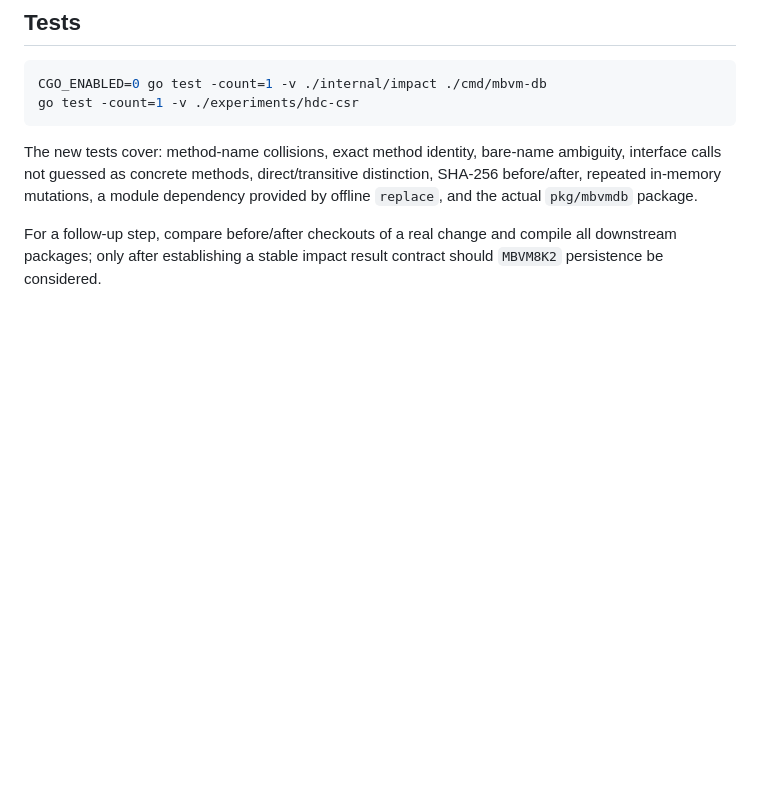
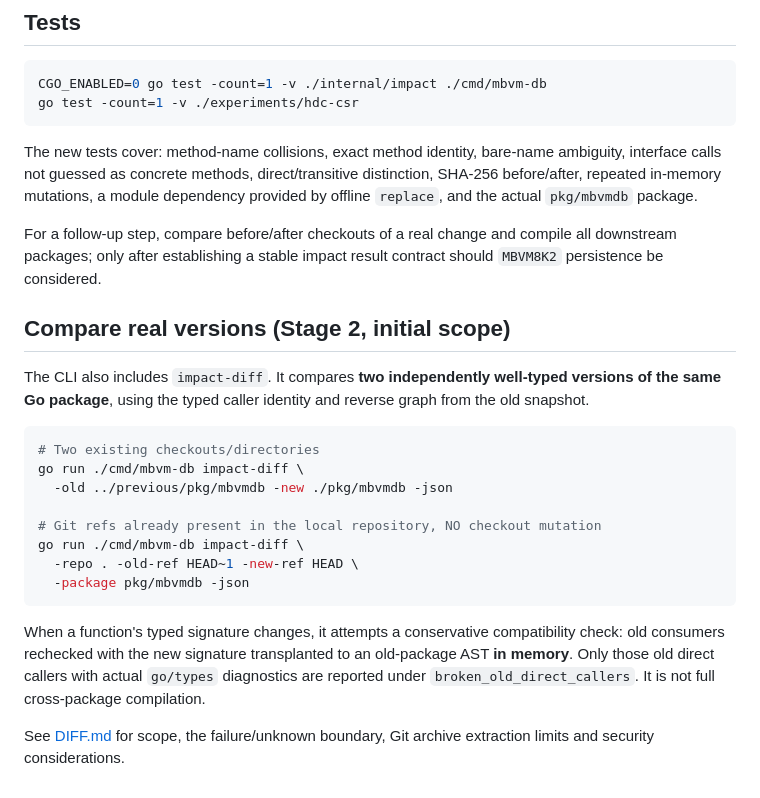
Before and after one commit to kbelludoo/mbvm-db, a Markdown page: internal/impact/README.md, the part around the change. Rendered like a GitHub page; blank space fills up the shorter version.

Commit message:
docs(cli): expose impact-diff for directory snapshots and read-only local Git revisions

````diff
--- a/internal/impact/README.md
+++ b/internal/impact/README.md
@@ -85,3 +85,29 @@ For a follow-up step, compare before/after checkouts of a real
 change and compile all downstream packages; only after establishing
 a stable impact result contract should `MBVM8K2` persistence be
 considered.
+
+## Compare real versions (Stage 2, initial scope)
+
+The CLI also includes `impact-diff`. It compares **two independently
+well-typed versions of the same Go package**, using the typed caller
+identity and reverse graph from the old snapshot.
+
+```bash
+# Two existing checkouts/directories
+go run ./cmd/mbvm-db impact-diff \
+  -old ../previous/pkg/mbvmdb -new ./pkg/mbvmdb -json
+
+# Git refs already present in the local repository, NO checkout mutation
+go run ./cmd/mbvm-db impact-diff \
+  -repo . -old-ref HEAD~1 -new-ref HEAD \
+  -package pkg/mbvmdb -json
+```
+
+When a function's typed signature changes, it attempts a conservative
+compatibility check: old consumers rechecked with the new signature
+transplanted to an old-package AST **in memory**. Only those old direct
+callers with actual `go/types` diagnostics are reported under
+`broken_old_direct_callers`. It is not full cross-package compilation.
+
+See [DIFF.md](DIFF.md) for scope, the failure/unknown boundary, Git
+archive extraction limits and security considerations.
````
